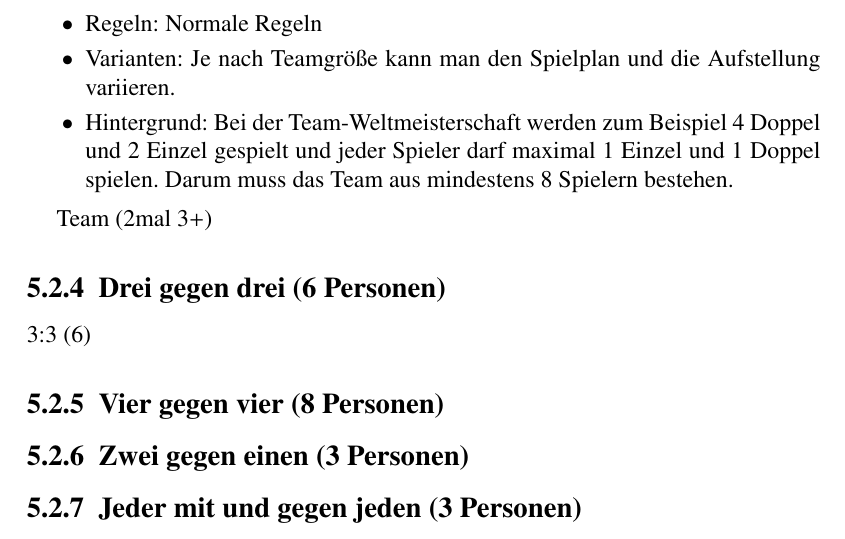
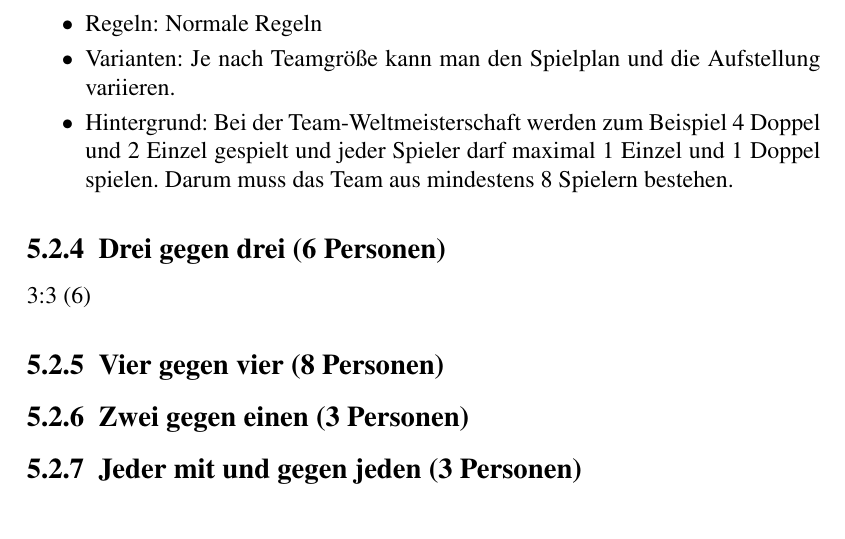
Before and after one commit to jandefoos/grundlagen, a LaTeX book (grundlagen.tex, which reads chap/spielformen.tex): part of page 11 of 20, cut so that both start at the same text. Compiled offline with pdfLaTeX.

Commit message:
letzte Speicherung

```diff
--- a/chap/spielformen.tex
+++ b/chap/spielformen.tex
@@ -91,8 +91,6 @@ Damit kann man ein Training oder ein Turnier so gestalten, dass möglichst alle
 \item Varianten: Je nach Teamgröße kann man den Spielplan und die Aufstellung variieren.
 \item Hintergrund: Bei der Team-Weltmeisterschaft werden zum Beispiel 4 Doppel und 2 Einzel gespielt und jeder Spieler darf maximal 1 Einzel und 1 Doppel spielen. Darum muss das Team aus mindestens 8 Spielern bestehen.
 \end{itemize}
-
-Team (2mal 3+)
 
 %%%%%%%%%%%%%%%%%%%%%%%%%%%%%%%%%%%%%%%
 \subsection{Drei gegen drei (6 Personen)}
```
